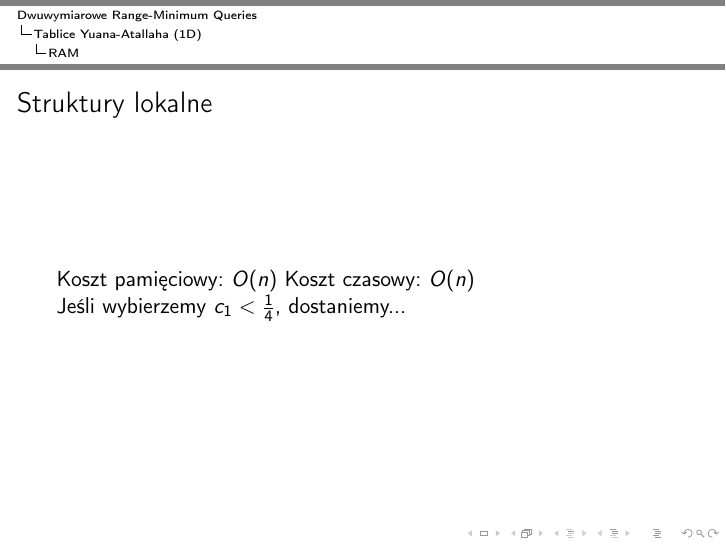
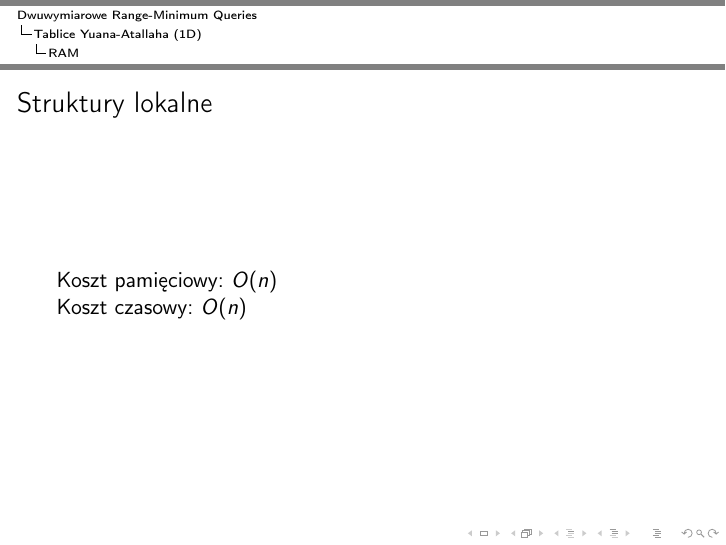
Before and after one commit to Bjornwolf/seminar_zaaw_alg, LaTeX slides (2drmq.tex): page 35 of 35. Compiled offline with pdfLaTeX.

Commit message:
wszystko

```diff
--- a/2drmq.tex
+++ b/2drmq.tex
@@ -250,9 +250,8 @@ Szukany przedział kanoniczny dostaniemy z $LCA(a,b)$.
 
 \begin{frame} \frametitle{Struktury lokalne}
  Koszt pamięciowy: $O(n)$
+
  Koszt czasowy: $O(n)$
-
- Jeśli wybierzemy $c_1 < \frac{1}{4}$, dostaniemy...
 \end{frame}
 
 \end{document}
```
